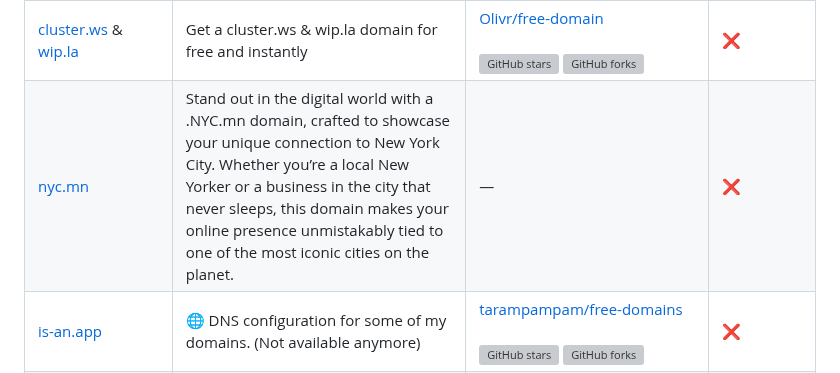
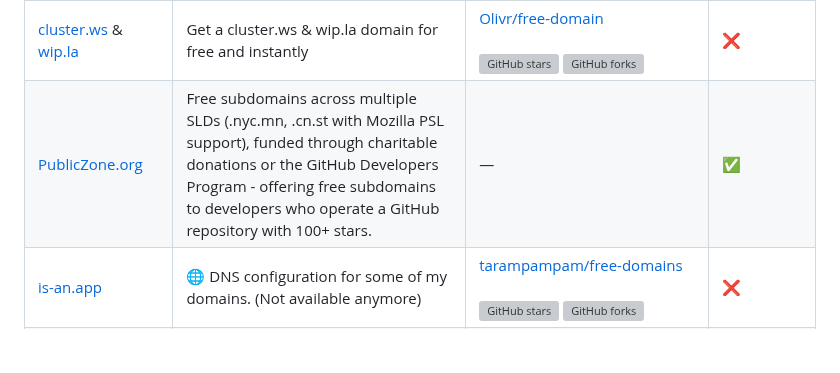
Before and after one commit to harys722/free-domains, a Markdown page: README.md, the part around the change. Drawn GitHub-style; blank space fills up the shorter version; grey boxes are pictures that could not be loaded.

Commit message:
Update publiczone.org

```diff
--- a/README.md
+++ b/README.md
@@ -79,7 +79,7 @@
    | [is-truly-a.pro](https://is-truly-a.pro/) | Free `is-truly-a.pro` subdomains, available for everyone! | [is-truly-a-pro/register](https://github.com/is-truly-a-pro/register) <br><br> ![GitHub stars](https://img.shields.io/github/stars/is-truly-a-pro/register?style=flat&label=Stars) ![GitHub forks](https://img.shields.io/github/forks/is-truly-a-pro/register?style=flat&label=Forks) | ❌ |
  | [jsid.dev](https://jsid.dev/) | JSID.DEV is a free identity for developers on the web. This service offers a handy subdomain like foo.jsid.dev or bar.jsid.dev for use on your static sites via CNAME record. | [voidsnam/jsid.dev](https://github.com/voidsnam/jsid.dev) <br><br> ![GitHub stars](https://img.shields.io/github/stars/zackify/cli.rs?style=flat&label=Stars) ![GitHub forks](https://img.shields.io/github/forks/voidsnam/jsid.dev?style=flat&label=Forks) | ❌ |
  | [cluster.ws](https://cluster.ws/) & [wip.la](https://wip.la/) | Get a cluster.ws & wip.la domain for free and instantly | [Olivr/free-domain](https://github.com/Olivr/free-domain) <br><br> ![GitHub stars](https://img.shields.io/github/stars/Olivr/free-domain?style=flat&label=Stars) ![GitHub forks](https://img.shields.io/github/forks/Olivr/free-domain?style=flat&label=Forks) | ❌ |
- | [nyc.mn](https://dot.nyc.mn/) | Stand out in the digital world with a .NYC.mn domain, crafted to showcase your unique connection to New York City. Whether you’re a local New Yorker or a business in the city that never sleeps, this domain makes your online presence unmistakably tied to one of the most iconic cities on the planet. | — | ❌ |
+ | [PublicZone.org](https://publiczone.org) | Free subdomains across multiple SLDs (.nyc.mn, .cn.st with Mozilla PSL support), funded through charitable donations or the GitHub Developers Program - offering free subdomains to developers who operate a GitHub repository with 100+ stars. | — | ✅ |
  | [is-an.app](https://is-an.app/) |  🌐 DNS configuration for some of my domains. (Not available anymore) | [tarampampam/free-domains](https://github.com/tarampampam/free-domains) <br><br> ![GitHub stars](https://img.shields.io/github/stars/tarampampam/free-domains?style=flat&label=Stars) ![GitHub forks](https://img.shields.io/github/forks/tarampampam/free-domains?style=flat&label=Forks) | ❌  |
  | [possibly-is.gay](https://possibly-is.gay/) | Self-service possibly-is.gay subdomain registration. | [possibly-is-gay/possibly-is-gay](https://github.com/possibly-is-gay/possibly-is-gay) <br><br> ![GitHub stars](https://img.shields.io/github/stars/possibly-is-gay/possibly-is-gay?style=flat&label=Stars) ![GitHub forks](https://img.shields.io/github/forks/possibly-is-gay/possibly-is-gay?style=flat&label=Forks) | ❌ |
  | [is-a.co](https://is-a.co/) | 🌐 Grab your own subdomain for free Follow the steps listed below to get your own subdomain! | [PythonicBoat/is-a.co](https://github.com/PythonicBoat/is-a.co) <br><br> ![GitHub stars](https://img.shields.io/github/stars/PythonicBoat/is-a.co?style=flat&label=Stars) ![GitHub forks](https://img.shields.io/github/forks/PythonicBoat/is-a.co?style=flat&label=Forks) | ❌ |
```
